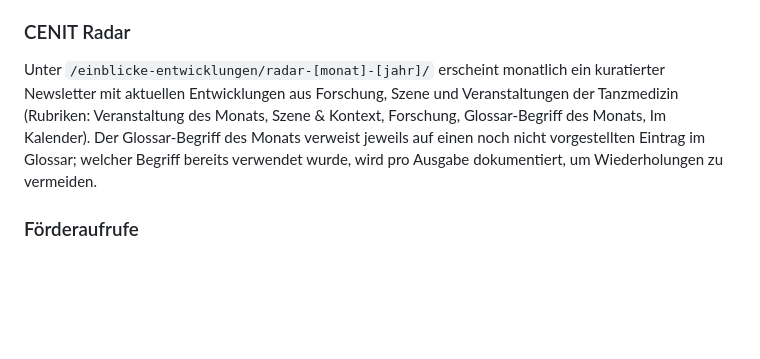
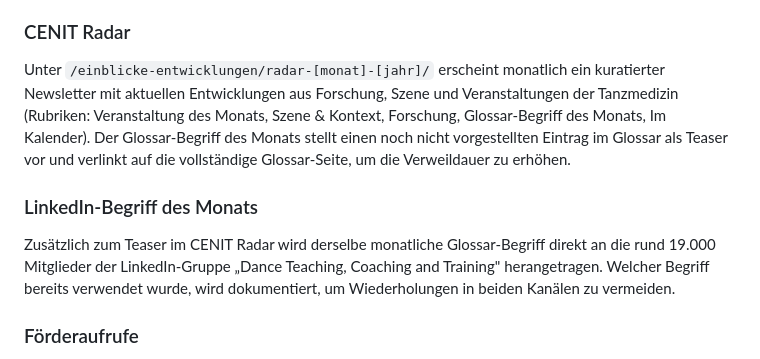
Before and after one commit to mgs-chneider/cenit-site, a Markdown page: README.md, the part around the change. Rendered like a GitHub page; blank space fills up the shorter version.

```diff
--- a/README.md
+++ b/README.md
@@ -56,7 +56,11 @@ Die Übersichtsseite `src/pages/glossar/index.html` gruppiert die Begriffe in Ka
 
 ### CENIT Radar
 
-Unter `/einblicke-entwicklungen/radar-[monat]-[jahr]/` erscheint monatlich ein kuratierter Newsletter mit aktuellen Entwicklungen aus Forschung, Szene und Veranstaltungen der Tanzmedizin (Rubriken: Veranstaltung des Monats, Szene & Kontext, Forschung, Glossar-Begriff des Monats, Im Kalender). Der Glossar-Begriff des Monats verweist jeweils auf einen noch nicht vorgestellten Eintrag im Glossar; welcher Begriff bereits verwendet wurde, wird pro Ausgabe dokumentiert, um Wiederholungen zu vermeiden.
+Unter `/einblicke-entwicklungen/radar-[monat]-[jahr]/` erscheint monatlich ein kuratierter Newsletter mit aktuellen Entwicklungen aus Forschung, Szene und Veranstaltungen der Tanzmedizin (Rubriken: Veranstaltung des Monats, Szene & Kontext, Forschung, Glossar-Begriff des Monats, Im Kalender). Der Glossar-Begriff des Monats stellt einen noch nicht vorgestellten Eintrag im Glossar als Teaser vor und verlinkt auf die vollständige Glossar-Seite, um die Verweildauer zu erhöhen.
+
+### LinkedIn-Begriff des Monats
+
+Zusätzlich zum Teaser im CENIT Radar wird derselbe monatliche Glossar-Begriff direkt an die rund 19.000 Mitglieder der LinkedIn-Gruppe „Dance Teaching, Coaching and Training" herangetragen. Welcher Begriff bereits verwendet wurde, wird dokumentiert, um Wiederholungen in beiden Kanälen zu vermeiden.
 
 ### Förderaufrufe
 
```
